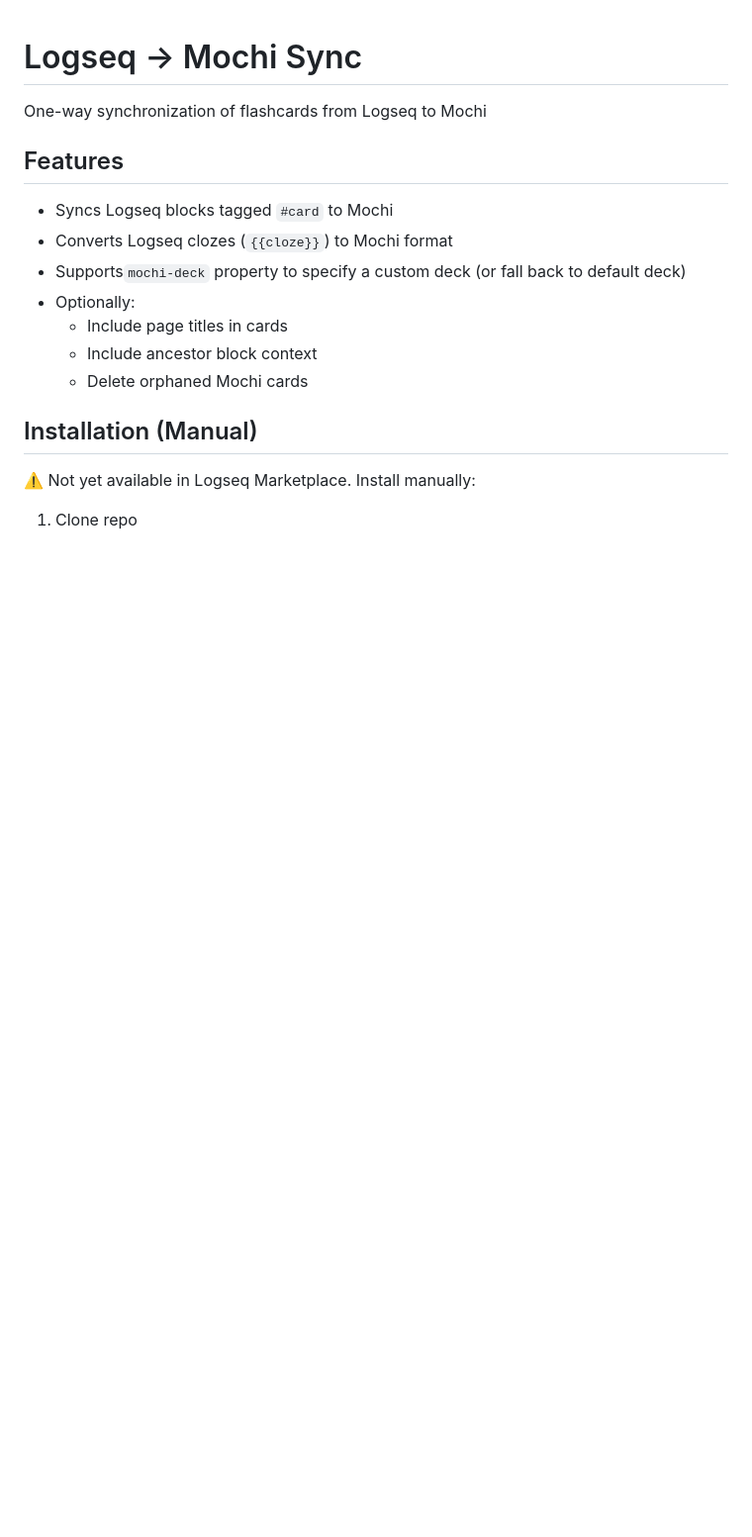
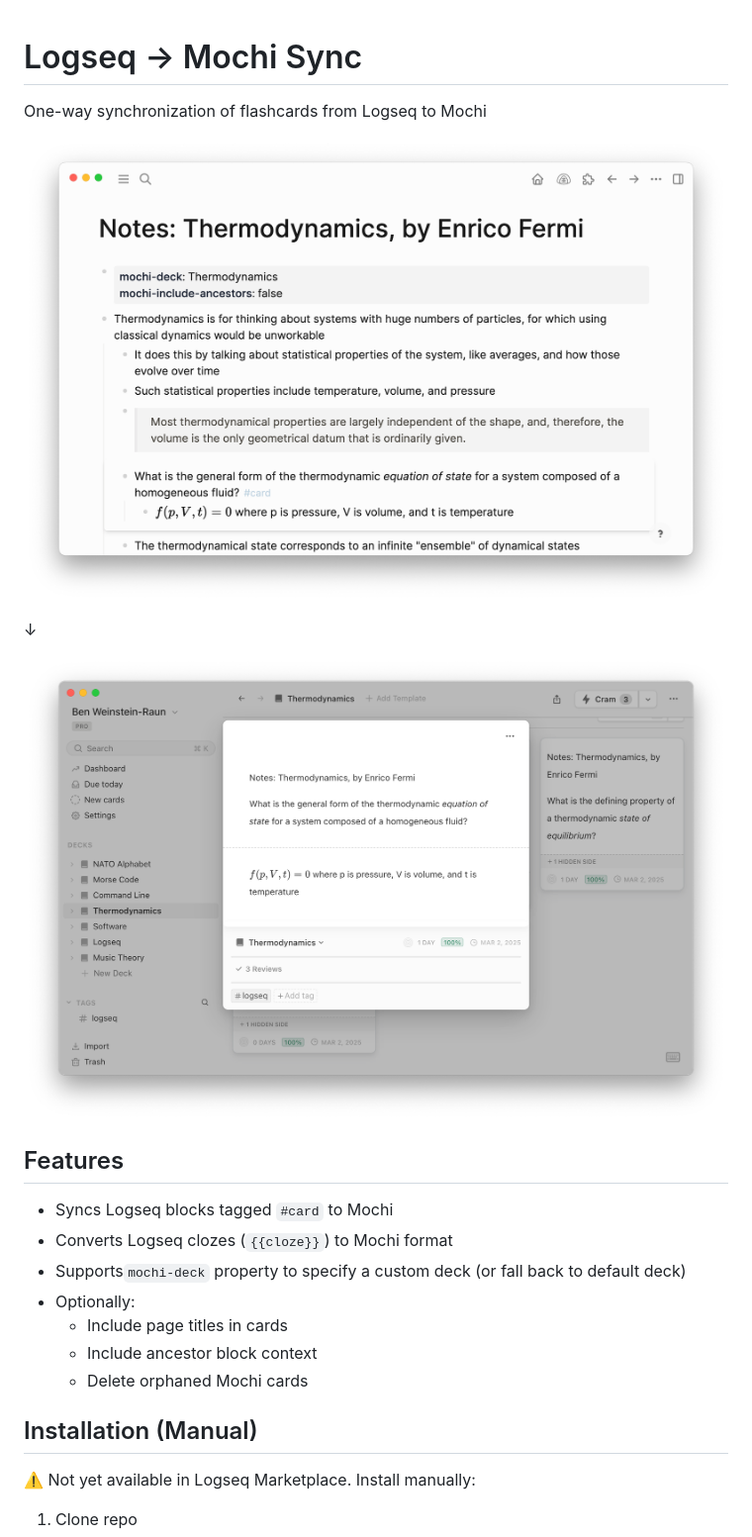
Before and after one commit to benwr/logseq-mochi-sync, a Markdown page: README.md, the part around the change. Shown: that part at 99% size. GitHub-like rendering; pictures changed too: logseq_thermodynamics.png (added), mochi_thermodynamics.png (added); blank space fills up the shorter version.

Commit message:
add screenshots to readme

```diff
--- a/README.md
+++ b/README.md
@@ -1,6 +1,12 @@
 # Logseq → Mochi Sync
 
  One-way synchronization of flashcards from Logseq to Mochi
+
+ ![](./logseq_thermodynamics.png)
+
+ ↓
+
+ ![](./mochi_thermodynamics.png)
 
  ## Features
 
```
